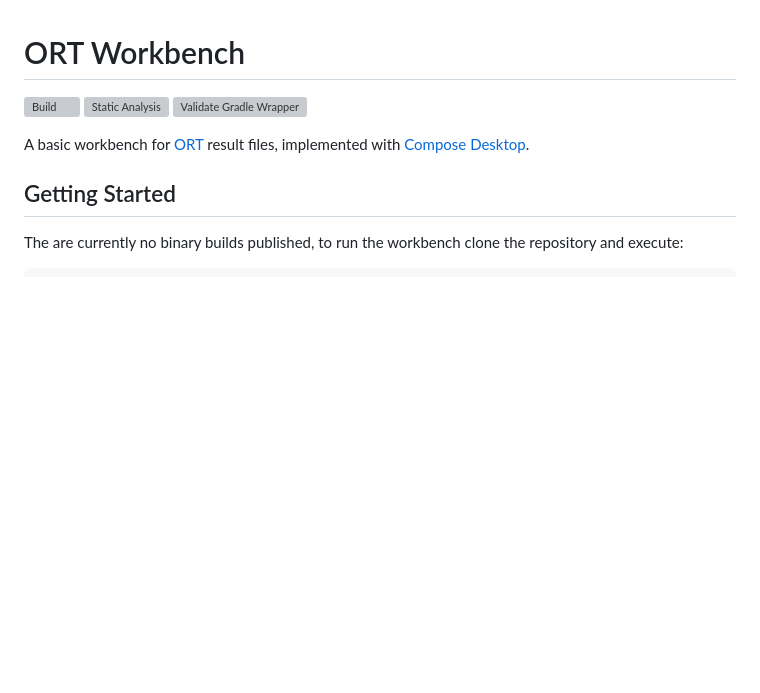
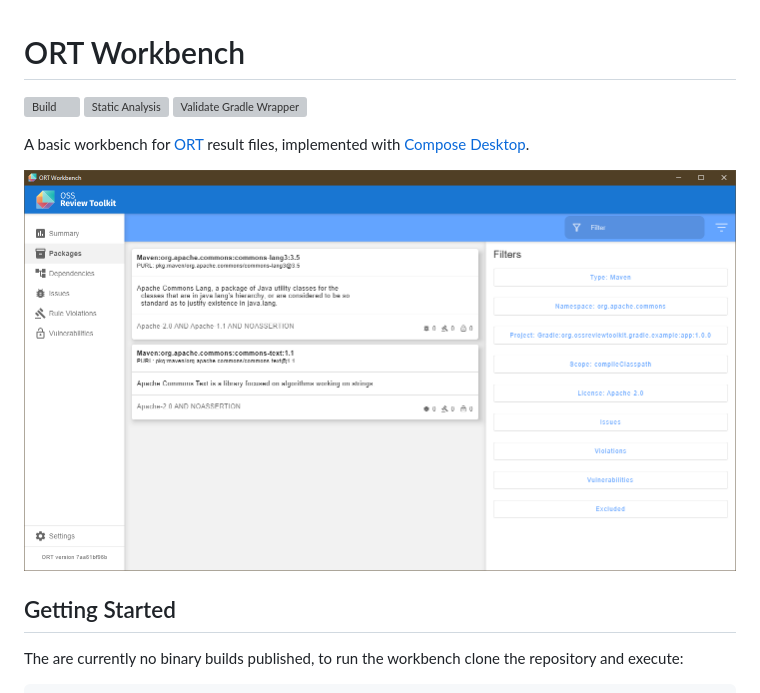
Before and after one commit to oss-review-toolkit/ort-workbench, a Markdown page: README.md, the part around the change. Drawn GitHub-style; pictures changed too: assets/screenshot.png (added); blank space fills up the shorter version; grey boxes are pictures that could not be loaded.

Commit message:
README: Add a screenshot
Add a screenshot to the README to give an impression of the Workbench.

Fixes #16.

Signed-off-by: Martin Nonnenmacher <martin.nonnenmacher@gmail.com>

```diff
--- a/README.md
+++ b/README.md
@@ -6,6 +6,8 @@
 
 A basic workbench for [ORT](https://oss-review-toolkit.org) result files, implemented with
 [Compose Desktop](https://www.jetbrains.com/lp/compose-mpp/).
+
+![Screenshot](assets/screenshot.png)
 
 ## Getting Started
 
```
